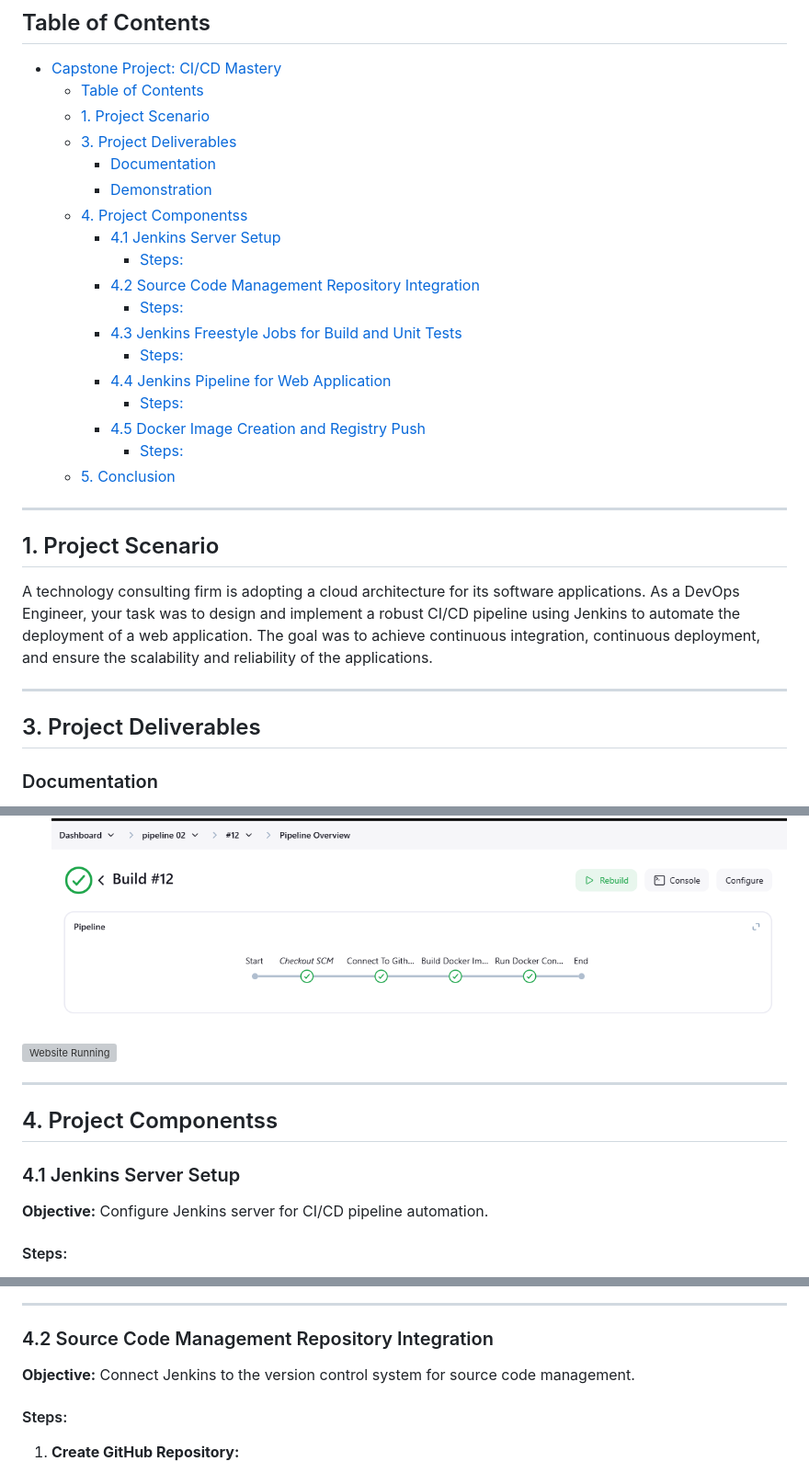
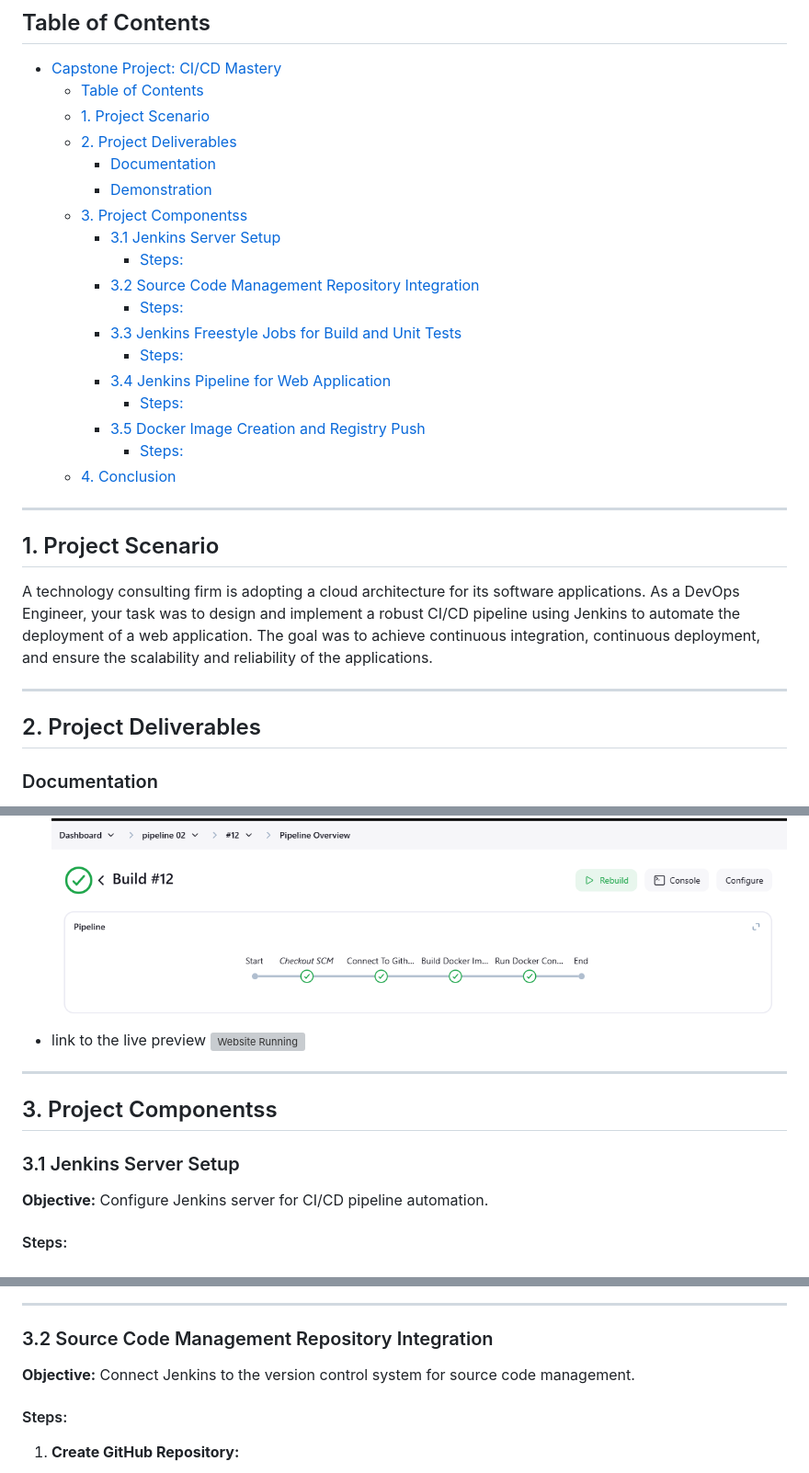
Before and after one commit to ibidamola/HotelReservation, a Markdown page: README.md, 3 parts joined by grey strips. Shown: that part at 92% size. GitHub-like rendering; grey boxes are pictures that could not be loaded.

```diff
--- a/README.md
+++ b/README.md
@@ -4,21 +4,21 @@
 - [Capstone Project: CI/CD Mastery](#capstone-project-cicd-mastery)
   - [Table of Contents](#table-of-contents)
   - [1. Project Scenario](#1-project-scenario)
-  - [3. Project Deliverables](#3-project-deliverables)
+  - [2. Project Deliverables](#2-project-deliverables)
     - [Documentation](#documentation)
     - [Demonstration](#demonstration)
-  - [4. Project Componentss](#4-project-componentss)
-    - [4.1 Jenkins Server Setup](#41-jenkins-server-setup)
+  - [3. Project Componentss](#3-project-componentss)
+    - [3.1 Jenkins Server Setup](#31-jenkins-server-setup)
       - [Steps:](#steps)
-    - [4.2 Source Code Management Repository Integration](#42-source-code-management-repository-integration)
+    - [3.2 Source Code Management Repository Integration](#32-source-code-management-repository-integration)
       - [Steps:](#steps-1)
-    - [4.3 Jenkins Freestyle Jobs for Build and Unit Tests](#43-jenkins-freestyle-jobs-for-build-and-unit-tests)
+    - [3.3 Jenkins Freestyle Jobs for Build and Unit Tests](#33-jenkins-freestyle-jobs-for-build-and-unit-tests)
       - [Steps:](#steps-2)
-    - [4.4 Jenkins Pipeline for Web Application](#44-jenkins-pipeline-for-web-application)
+    - [3.4 Jenkins Pipeline for Web Application](#34-jenkins-pipeline-for-web-application)
       - [Steps:](#steps-3)
-    - [4.5 Docker Image Creation and Registry Push](#45-docker-image-creation-and-registry-push)
+    - [3.5 Docker Image Creation and Registry Push](#35-docker-image-creation-and-registry-push)
       - [Steps:](#steps-4)
-  - [5. Conclusion](#5-conclusion)
+  - [4. Conclusion](#4-conclusion)
 
 ---
 
@@ -29,7 +29,7 @@ A technology consulting firm is adopting a cloud architecture for its software a
 ---
 
 
-## 3. Project Deliverables
+## 2. Project Deliverables
 
 ### Documentation
 
@@ -40,16 +40,16 @@ A technology consulting firm is adopting a cloud architecture for its software a
 
 - Live demonstration of the CI/CD pipeline.
 ![pipeline Stage image](./assets/Screenshot%202025-03-15%20113625.png)
-
+- link to the live preview
 [![Website Running](./assets/web%20running%20n%20port%208081.png)](./assets/HOTEL%20-%20Google%20Chrome%202025-03-03%2017-57-21.mp4)
 
 
 
 ---
 
-## 4. Project Componentss
+## 3. Project Componentss
 
-### 4.1 Jenkins Server Setup
+### 3.1 Jenkins Server Setup
 
 **Objective:** Configure Jenkins server for CI/CD pipeline automation.
 
@@ -108,7 +108,7 @@ A technology consulting firm is adopting a cloud architecture for its software a
      ![security rule for jenkins](./assets/s%20rule.png)
 ---
 
-### 4.2 Source Code Management Repository Integration
+### 3.2 Source Code Management Repository Integration
 
 **Objective:** Connect Jenkins to the version control system for source code management.
 
```
Also changed, not shown: other parts of README.md (+4 -4 lines).
